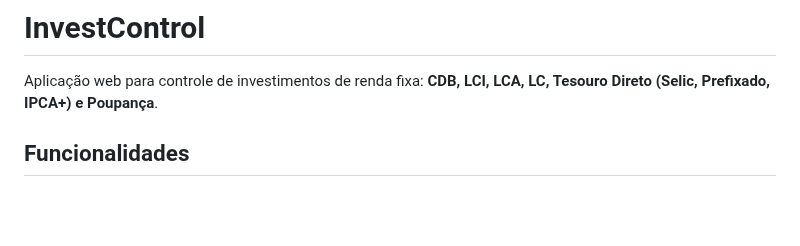
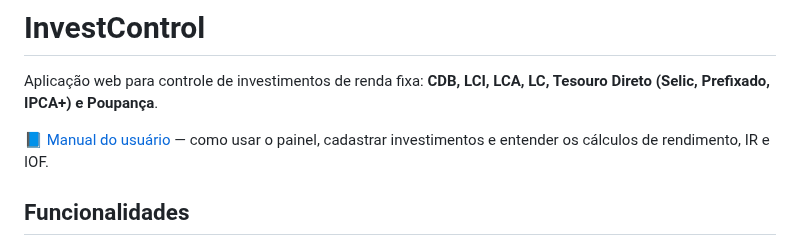
Before and after one commit to CunhaSilva-CCS/investcontrol, a Markdown page: README.md, the part around the change. Drawn GitHub-style; blank space fills up the shorter version.

```diff
--- a/README.md
+++ b/README.md
@@ -1,6 +1,8 @@
 # InvestControl
 
 Aplicação web para controle de investimentos de renda fixa: **CDB, LCI, LCA, LC, Tesouro Direto (Selic, Prefixado, IPCA+) e Poupança**.
+
+📘 [Manual do usuário](./docs/MANUAL-DO-USUARIO.md) — como usar o painel, cadastrar investimentos e entender os cálculos de rendimento, IR e IOF.
 
 ## Funcionalidades
 
```
Also changed, not shown: docs/MANUAL-DO-USUARIO.md (added, +134 -0 lines), docs/screenshots/configuracoes.png (added), docs/screenshots/confirmar-exclusao.png (added), docs/screenshots/form-editar.png (added), docs/screenshots/form-novo.png (added), docs/screenshots/investimentos.png (added), docs/screenshots/painel.png (added).
